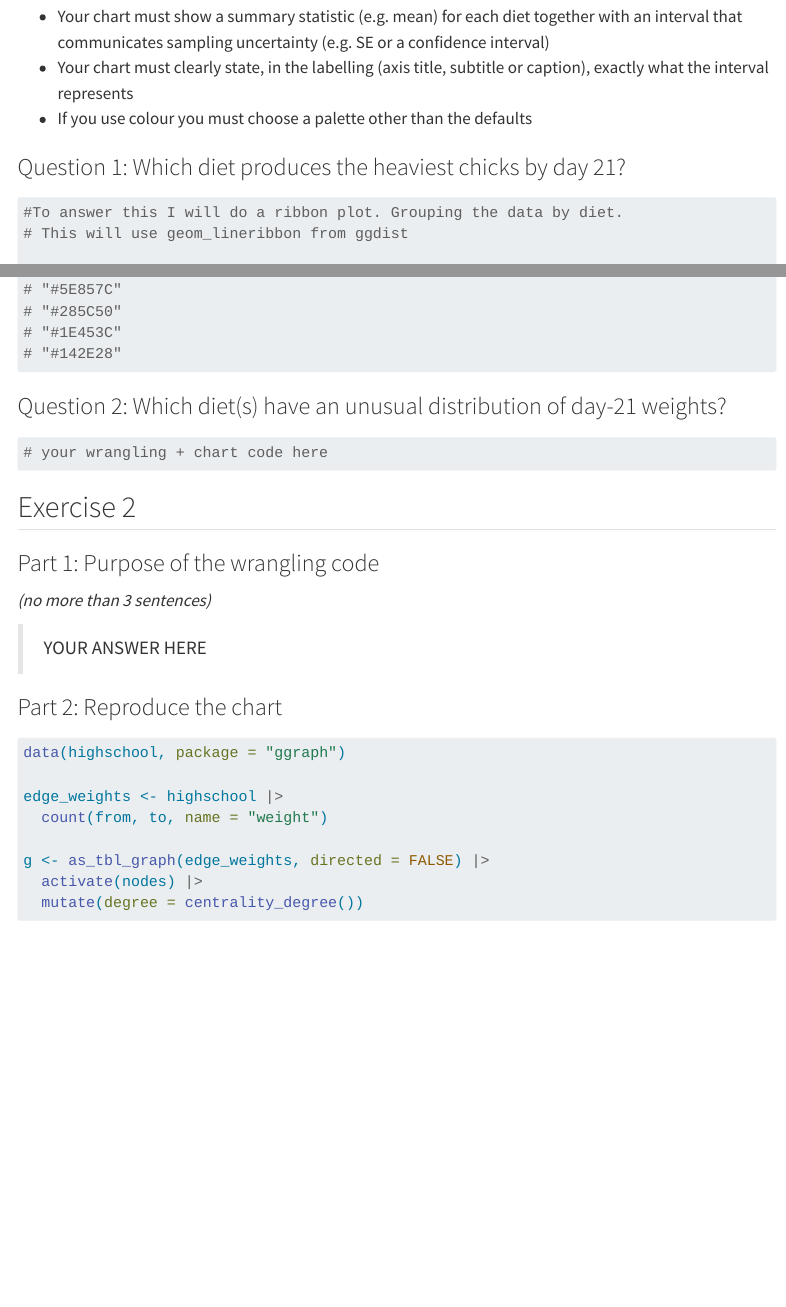
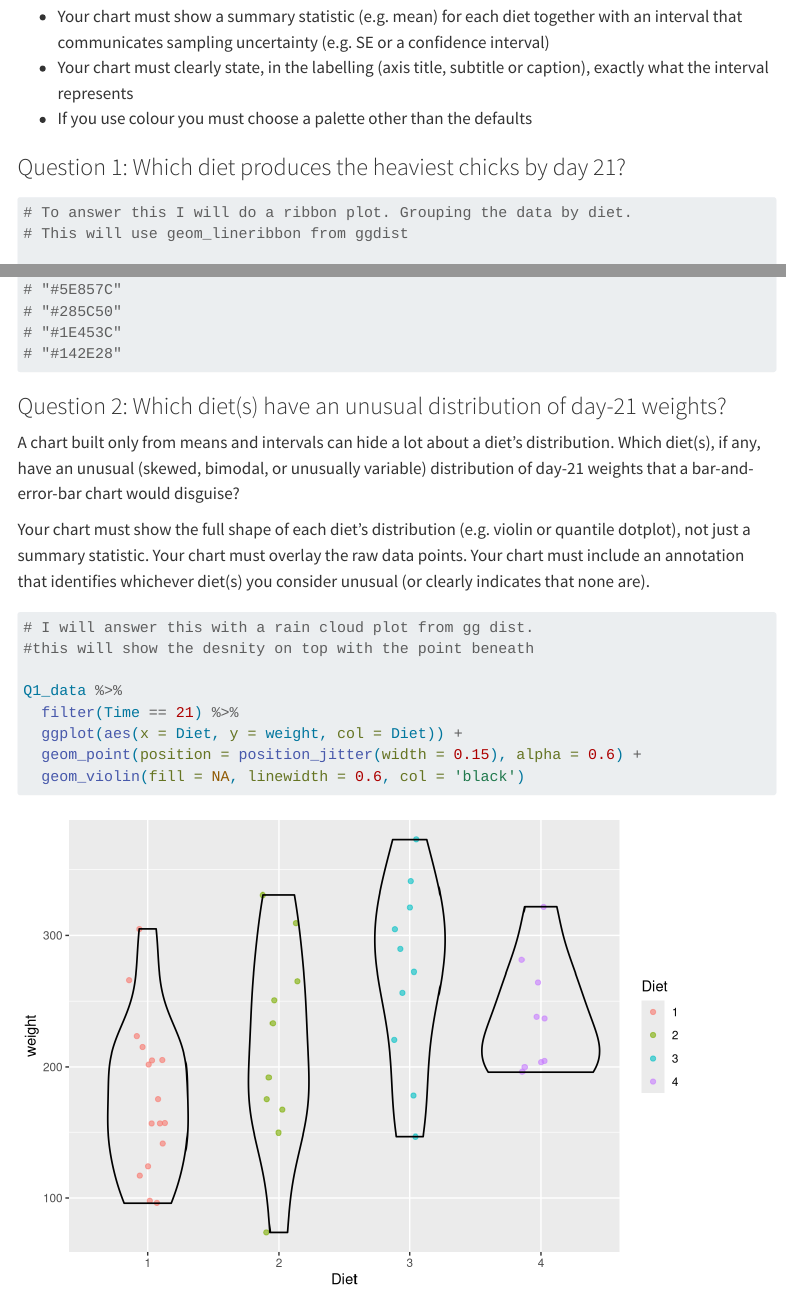
Before and after one commit to Jlavack/Assignment_2_Networks, a Quarto document (assignment2_john_lavack_20001249.qmd): the page in a window 1100 px wide, from 460 px down, and a second part further down, joined at a grey line. Rendered offline with R 4.5, knitr and Pandoc in place of Quarto, with nearby package versions; code that draws random numbers runs with fixed seeds of ours; some code elsewhere in the file could not run offline; menus at the side of the page are left out; long lines of code are wrapped.

````diff
--- a/assignment2_john_lavack_20001249.qmd
+++ b/assignment2_john_lavack_20001249.qmd
@@ -8,7 +8,7 @@
 project:
   execute:
     # dir: document
-  type: document
+  type: website
 execute:
   dir: project
   echo: true
@@ -127,10 +127,23 @@
 
 ### Question 2: Which diet(s) have an unusual distribution of day-21 weights?
 
+A chart built only from means and intervals can hide a lot about a diet’s distribution. Which diet(s), if any, have an unusual (skewed, bimodal, or unusually variable) distribution of day-21 weights that a bar-and-error-bar chart would disguise?
+
+Your chart must show the full shape of each diet’s distribution (e.g. violin or quantile dotplot), not just a summary statistic.
+Your chart must overlay the raw data points.
+Your chart must include an annotation that identifies whichever diet(s) you consider unusual (or clearly indicates that none are).
 ```{r}
 #| label: ex1-q2
 
-# your wrangling + chart code here
+# I will answer this with a rain cloud plot from gg dist.
+#this will show the desnity on top with the point beneath
+
+Q1_data %>%
+  filter(Time == 21) %>%
+  ggplot(aes(x = Diet, y = weight, col = Diet)) +
+  geom_point(position = position_jitter(width = 0.15), alpha = 0.6) +
+  geom_violin(fill = NA, linewidth = 0.6, col = 'black')
+
 ```
 
 ## Exercise 2
````
Also changed, not shown: assignment2_john_lavack_20001249.qmd (2 more changed lines).
